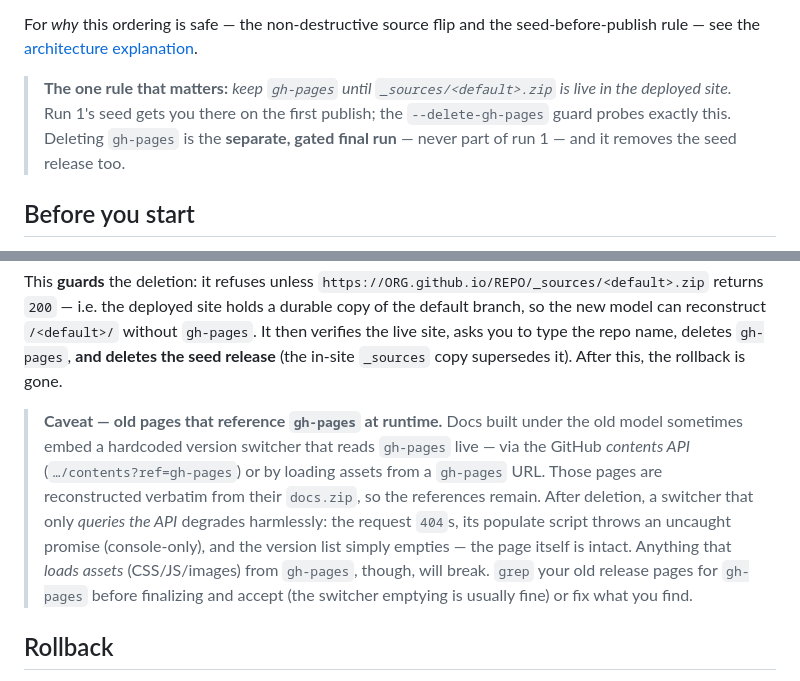
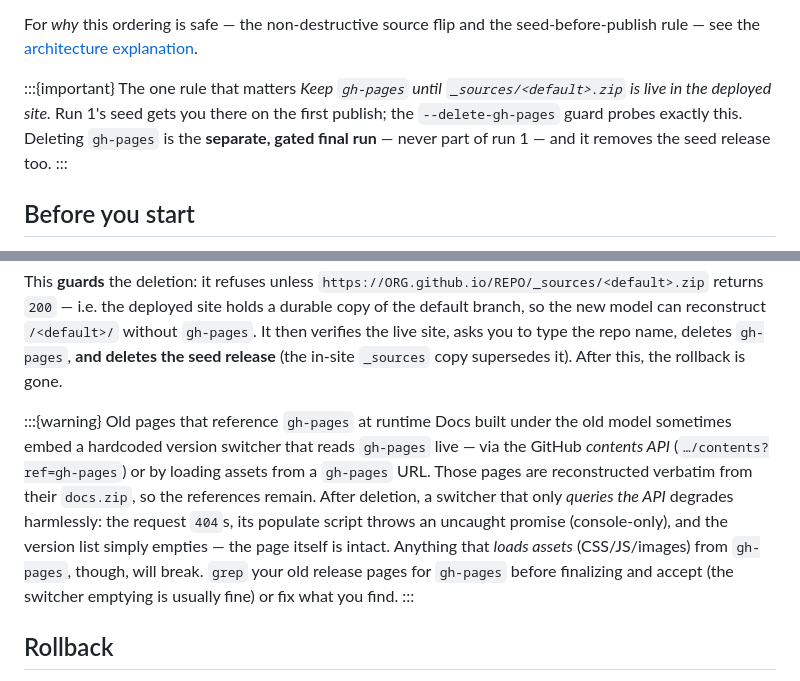
Before and after one commit to DiamondLightSource/myst-version-switcher-plugin, a Markdown page: docs/how-to/migrate-from-gh-pages.md, 2 parts joined by grey strips. Drawn GitHub-style.

Commit message:
docs: use mystmd admonitions instead of note/warning block quotes
Convert the four `> …` callouts to typed admonitions: the two tutorial asides →
`:::{note}`, the migration's key rule → `:::{important}`, the gh-pages runtime
caveat → `:::{warning}`. Renders as proper coloured callouts with titles.

Co-Authored-By: Claude Opus 4.8 <noreply@anthropic.com>

```diff
--- a/docs/how-to/migrate-from-gh-pages.md
+++ b/docs/how-to/migrate-from-gh-pages.md
@@ -42,10 +42,12 @@ Two consequences drive the procedure:
 For *why* this ordering is safe — the non-destructive source flip and the
 seed-before-publish rule — see the [architecture explanation](../explanations/architecture.md#migrating-from-gh-pages).
 
-> **The one rule that matters:** *keep `gh-pages` until `_sources/<default>.zip` is live in
-> the deployed site.* Run 1's seed gets you there on the first publish; the
-> `--delete-gh-pages` guard probes exactly this. Deleting `gh-pages` is the **separate,
-> gated final run** — never part of run 1 — and it removes the seed release too.
+:::{important} The one rule that matters
+*Keep `gh-pages` until `_sources/<default>.zip` is live in the deployed site.* Run 1's
+seed gets you there on the first publish; the `--delete-gh-pages` guard probes exactly
+this. Deleting `gh-pages` is the **separate, gated final run** — never part of run 1 —
+and it removes the seed release too.
+:::
 
 ## Before you start
 
@@ -120,16 +122,17 @@ site holds a durable copy of the default branch, so the new model can reconstruc
 repo name, deletes `gh-pages`, **and deletes the seed release** (the in-site `_sources`
 copy supersedes it). After this, the rollback is gone.
 
-> **Caveat — old pages that reference `gh-pages` at runtime.** Docs built under the old
-> model sometimes embed a hardcoded version switcher that reads `gh-pages` live — via
-> the GitHub *contents API* (`…/contents?ref=gh-pages`) or by loading assets from a
-> `gh-pages` URL. Those pages are reconstructed verbatim from their `docs.zip`, so the
-> references remain. After deletion, a switcher that only *queries the API* degrades
-> harmlessly: the request `404`s, its populate script throws an uncaught promise
-> (console-only), and the version list simply empties — the page itself is intact.
-> Anything that *loads assets* (CSS/JS/images) from `gh-pages`, though, will break.
-> `grep` your old release pages for `gh-pages` before finalizing and accept (the
-> switcher emptying is usually fine) or fix what you find.
+:::{warning} Old pages that reference `gh-pages` at runtime
+Docs built under the old model sometimes embed a hardcoded version switcher that reads
+`gh-pages` live — via the GitHub *contents API* (`…/contents?ref=gh-pages`) or by
+loading assets from a `gh-pages` URL. Those pages are reconstructed verbatim from their
+`docs.zip`, so the references remain. After deletion, a switcher that only *queries the
+API* degrades harmlessly: the request `404`s, its populate script throws an uncaught
+promise (console-only), and the version list simply empties — the page itself is intact.
+Anything that *loads assets* (CSS/JS/images) from `gh-pages`, though, will break. `grep`
+your old release pages for `gh-pages` before finalizing and accept (the switcher
+emptying is usually fine) or fix what you find.
+:::
 
 ## Rollback
 
```
Also changed, not shown: docs/tutorials/adding-to-a-fresh-repo.md (+12 -8 lines).
